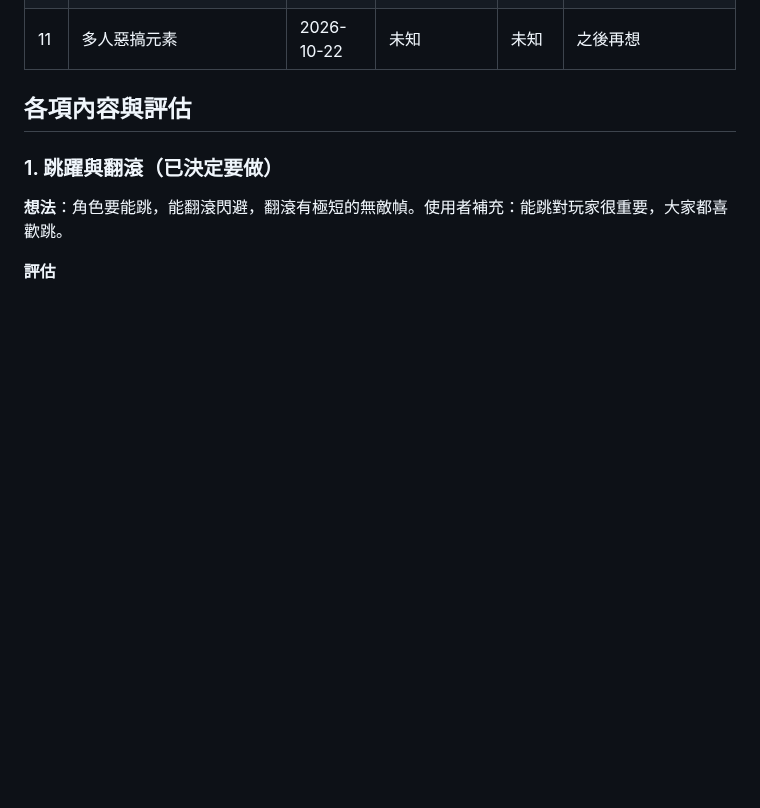
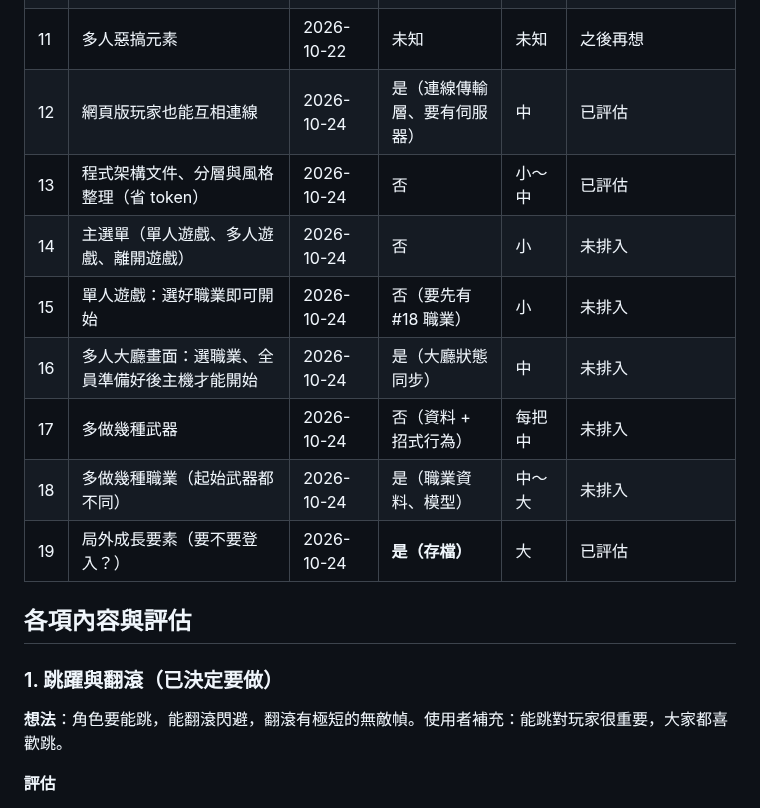
Before and after one commit to alex86106pig/Cubeborn, a Markdown page: docs/想法清單.md, the part around one of its changes. GitHub-like rendering; blank space fills up the shorter version.

Commit message:
記錄未來工作：網頁連線、架構整理、主選單、單人 / 多人大廳、武器、職業、局外成長（想法清單 #12~#19）
Co-Authored-By: Claude Opus 5.5 <noreply@anthropic.com>

```diff
--- a/docs/想法清單.md
+++ b/docs/想法清單.md
@@ -19,6 +19,14 @@
 | 9 | 遊戲名稱要改（英文＋中文對應） | 2026-10-22 | 否 | 小 | 候選待選 |
 | 10 | 每層換不同的「去下一層事件」，可往惡搞方向 | 2026-10-22 | 否 | 每層小～中 | 未評估 |
 | 11 | 多人惡搞元素 | 2026-10-22 | 未知 | 未知 | 之後再想 |
+| 12 | 網頁版玩家也能互相連線 | 2026-10-24 | 是（連線傳輸層、要有伺服器） | 中 | 已評估 |
+| 13 | 程式架構文件、分層與風格整理（省 token） | 2026-10-24 | 否 | 小～中 | 已評估 |
+| 14 | 主選單（單人遊戲、多人遊戲、離開遊戲） | 2026-10-24 | 否 | 小 | 未排入 |
+| 15 | 單人遊戲：選好職業即可開始 | 2026-10-24 | 否（要先有 #18 職業） | 小 | 未排入 |
+| 16 | 多人大廳畫面：選職業、全員準備好後主機才能開始 | 2026-10-24 | 是（大廳狀態同步） | 中 | 未排入 |
+| 17 | 多做幾種武器 | 2026-10-24 | 否（資料 + 招式行為） | 每把中 | 未排入 |
+| 18 | 多做幾種職業（起始武器都不同） | 2026-10-24 | 是（職業資料、模型） | 中～大 | 未排入 |
+| 19 | 局外成長要素（要不要登入？） | 2026-10-24 | **是（存檔）** | 大 | 已評估 |
 
 ## 各項內容與評估
 
```
Also changed, not shown: other parts of docs/想法清單.md (+38 -1 lines), docs/進度.md (+1 -0 lines).
